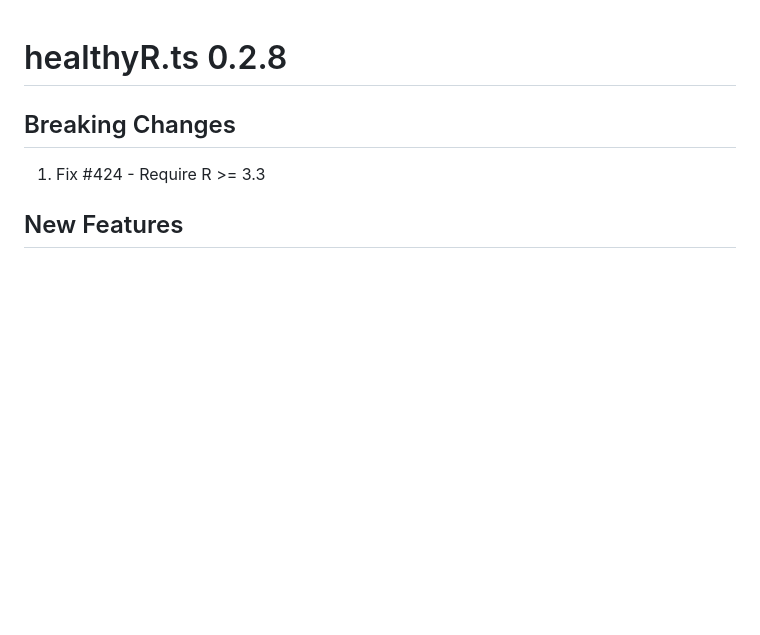
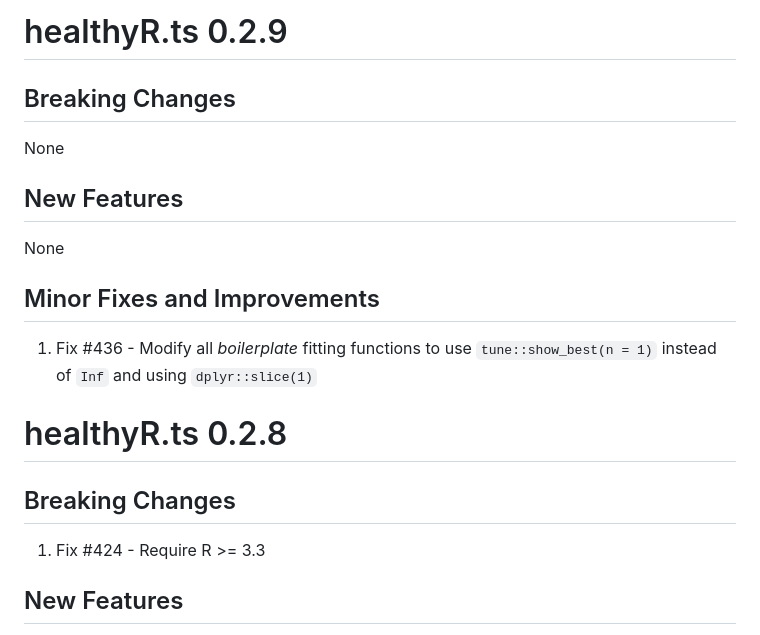
Before and after one commit to cran/healthyR.ts, a Markdown page: NEWS.md, the part around the change. Rendered like a GitHub page; blank space fills up the shorter version.

```diff
--- a/NEWS.md
+++ b/NEWS.md
@@ -1,3 +1,15 @@
+# healthyR.ts 0.2.9
+
+## Breaking Changes
+None
+
+## New Features
+None
+
+## Minor Fixes and Improvements
+1. Fix #436 - Modify all _boilerplate_ fitting functions to use `tune::show_best(n = 1)`
+instead of `Inf` and using `dplyr::slice(1)`
+
 # healthyR.ts 0.2.8
 
 ## Breaking Changes
```
Also changed, not shown: README.md (+9 -9 lines), man/figures/README-ts_random_walk_ggplot_layers-1.png, man/figures/README-unnamed-chunk-2-1.png, man/figures/logo.png (renamed from man/figures/test1.png), 15 other files.
